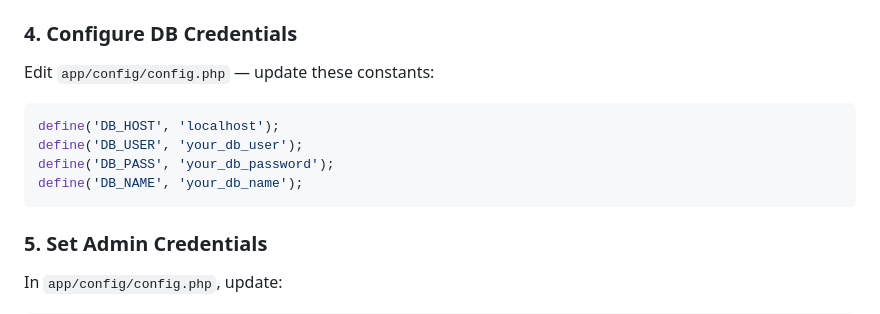
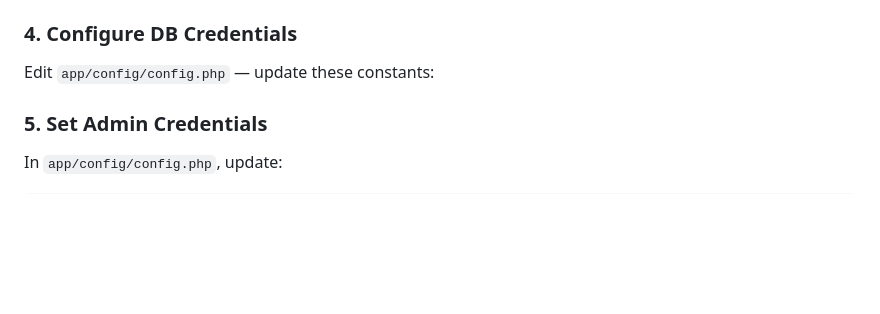
Before and after one commit to Rohankashyap5526/Travel_teachings, a Markdown page: README.md, the part around the change. Drawn GitHub-style; blank space fills up the shorter version.

Commit message:
Update DB configuration and admin credentials instructions
Removed outdated database configuration instructions and updated admin credentials section.

````diff
--- a/README.md
+++ b/README.md
@@ -62,12 +62,7 @@ This creates the `visits`, `downloads`, `admin_log`, and `settings` tables.
 
 ### 4. Configure DB Credentials
 Edit `app/config/config.php` — update these constants:
-```php
-define('DB_HOST', 'localhost');
-define('DB_USER', 'your_db_user');
-define('DB_PASS', 'your_db_password');
-define('DB_NAME', 'your_db_name');
-```
+
 
 ### 5. Set Admin Credentials
 In `app/config/config.php`, update:
````
